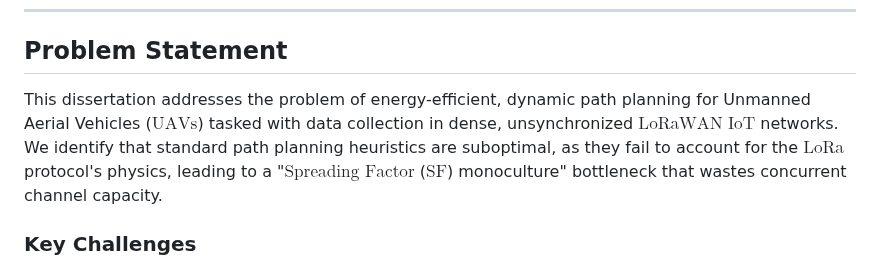
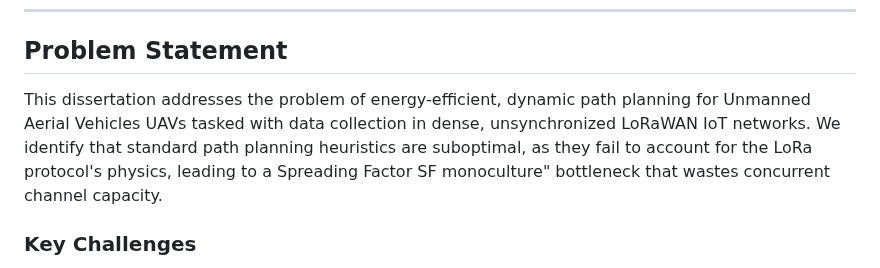
Before and after one commit to atiladeokegab/-Reinforcement-Learning-for-Dynamic-UAV-Energy-Efficient-Path-Planning-in-IoT-Sensor-Networks., a Markdown page: README.md, the part around the change. Drawn GitHub-style.

```diff
--- a/README.md
+++ b/README.md
@@ -53,9 +53,9 @@ The system models a UAV flying over an IoT network (e.g., smart agriculture, env
 
 ## Problem Statement
 
-This dissertation addresses the problem of energy-efficient, dynamic path planning for Unmanned Aerial Vehicles ($\text{UAVs}$)
-tasked with data collection in dense, unsynchronized $\text{LoRaWAN}$ $\text{IoT}$ networks. We identify that standard path planning heuristics are suboptimal,
-as they fail to account for the $\text{LoRa}$ protocol's physics, leading to a "$\text{Spreading Factor}$ ($\text{SF}$) monoculture" bottleneck that wastes concurrent channel capacity.
+This dissertation addresses the problem of energy-efficient, dynamic path planning for Unmanned Aerial Vehicles UAVs
+tasked with data collection in dense, unsynchronized LoRaWAN IoT networks. We identify that standard path planning heuristics are suboptimal,
+as they fail to account for the LoRa protocol's physics, leading to a Spreading Factor SF monoculture" bottleneck that wastes concurrent channel capacity.
 
 ### Key Challenges
 - **Duty Cycle Constraints**: IoT sensors are only active 1-10% of the time; UAV must learn sensor wake patterns
```
